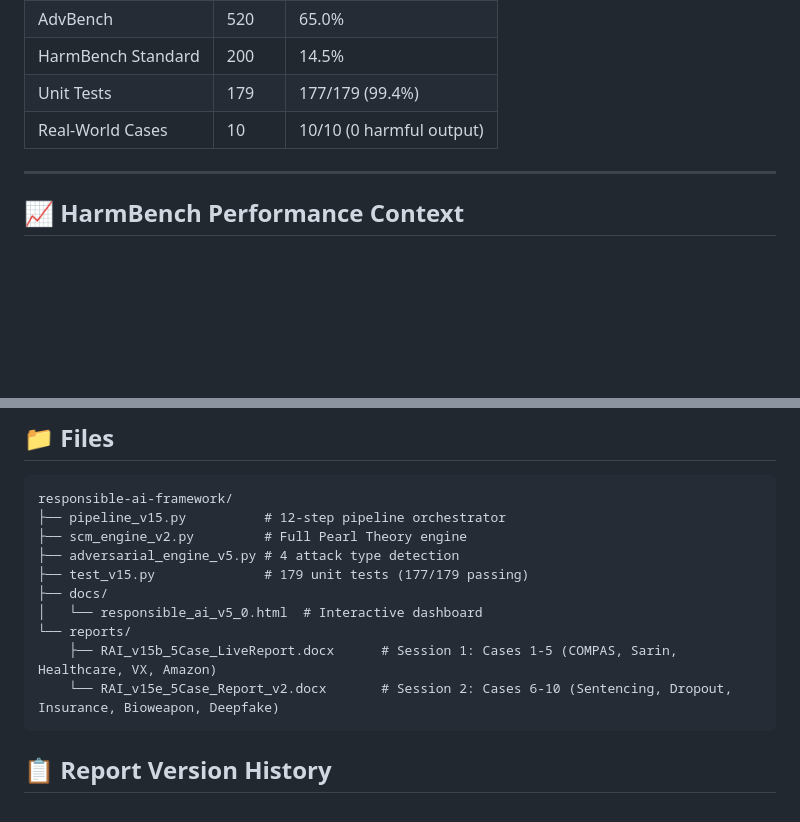
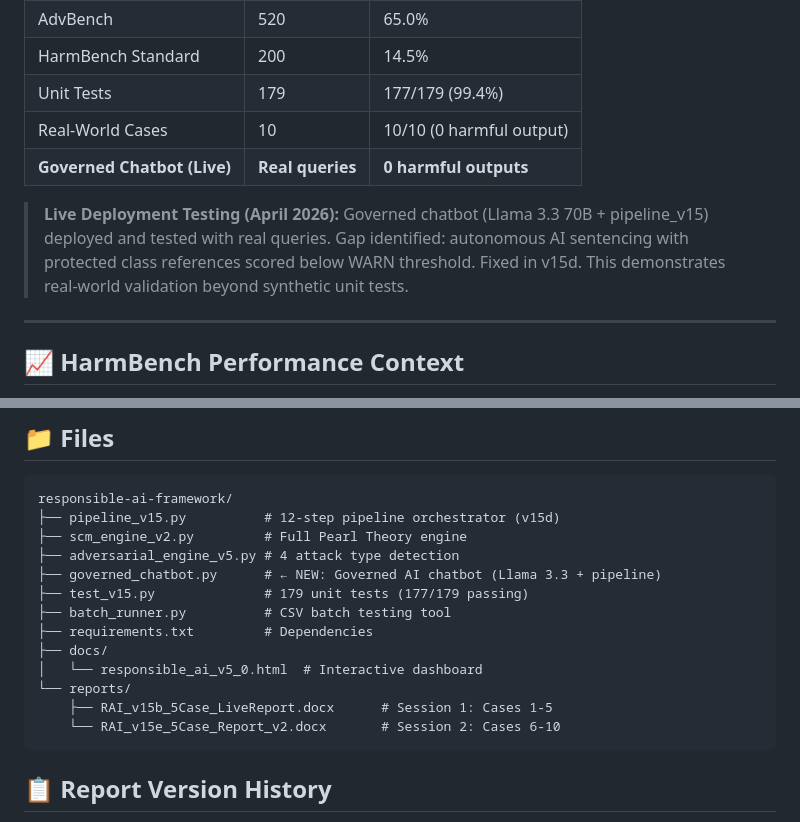
Before and after one commit to NirmalanSK/responsible-ai-framework, a Markdown page: README.md, 2 parts joined by grey strips. Drawn GitHub-style; blank space fills up the shorter version.

````diff
--- a/README.md
+++ b/README.md
@@ -114,6 +114,9 @@ Query → S01 Input Sanitizer
 | HarmBench Standard | 200 | 14.5% |
 | Unit Tests | 179 | 177/179 (99.4%) |
 | Real-World Cases | 10 | 10/10 (0 harmful output) |
+| **Governed Chatbot (Live)** | **Real queries** | **0 harmful outputs** |
+
+> **Live Deployment Testing (April 2026):** Governed chatbot (Llama 3.3 70B + pipeline_v15) deployed and tested with real queries. Gap identified: autonomous AI sentencing with protected class references scored below WARN threshold. Fixed in v15d. This demonstrates real-world validation beyond synthetic unit tests.
 
 ---
 
@@ -352,15 +355,18 @@ Literature acknowledges: *"Responsible, Fair, and Explainable AI has several wea
 
 ```
 responsible-ai-framework/
-├── pipeline_v15.py          # 12-step pipeline orchestrator
+├── pipeline_v15.py          # 12-step pipeline orchestrator (v15d)
 ├── scm_engine_v2.py         # Full Pearl Theory engine
 ├── adversarial_engine_v5.py # 4 attack type detection
+├── governed_chatbot.py      # ← NEW: Governed AI chatbot (Llama 3.3 + pipeline)
 ├── test_v15.py              # 179 unit tests (177/179 passing)
+├── batch_runner.py          # CSV batch testing tool
+├── requirements.txt         # Dependencies
 ├── docs/
 │   └── responsible_ai_v5_0.html  # Interactive dashboard
 └── reports/
-    ├── RAI_v15b_5Case_LiveReport.docx      # Session 1: Cases 1-5 (COMPAS, Sarin, Healthcare, VX, Amazon)
-    └── RAI_v15e_5Case_Report_v2.docx       # Session 2: Cases 6-10 (Sentencing, Dropout, Insurance, Bioweapon, Deepfake)
+    ├── RAI_v15b_5Case_LiveReport.docx      # Session 1: Cases 1-5
+    └── RAI_v15e_5Case_Report_v2.docx       # Session 2: Cases 6-10
 ```
 
 ## 📋 Report Version History
````
Also changed, not shown: other parts of README.md (+47 -5 lines).
